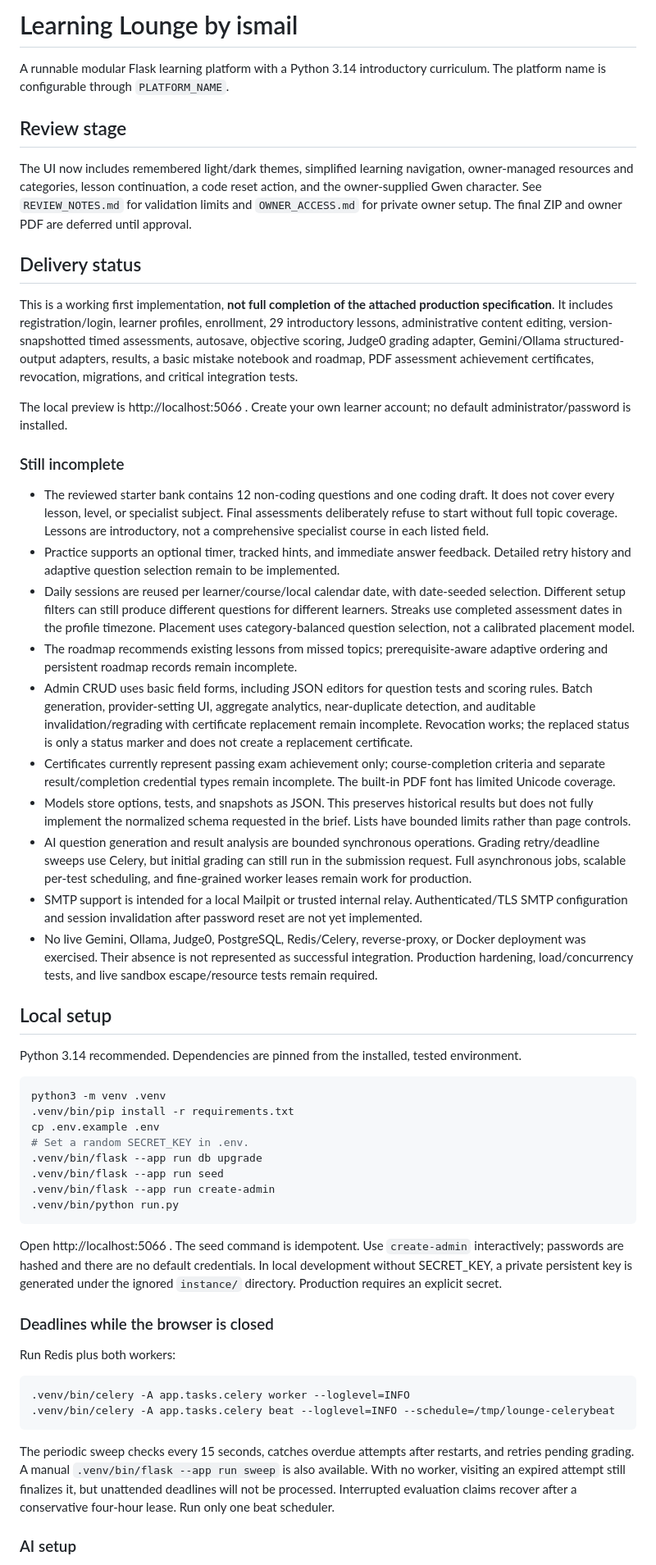
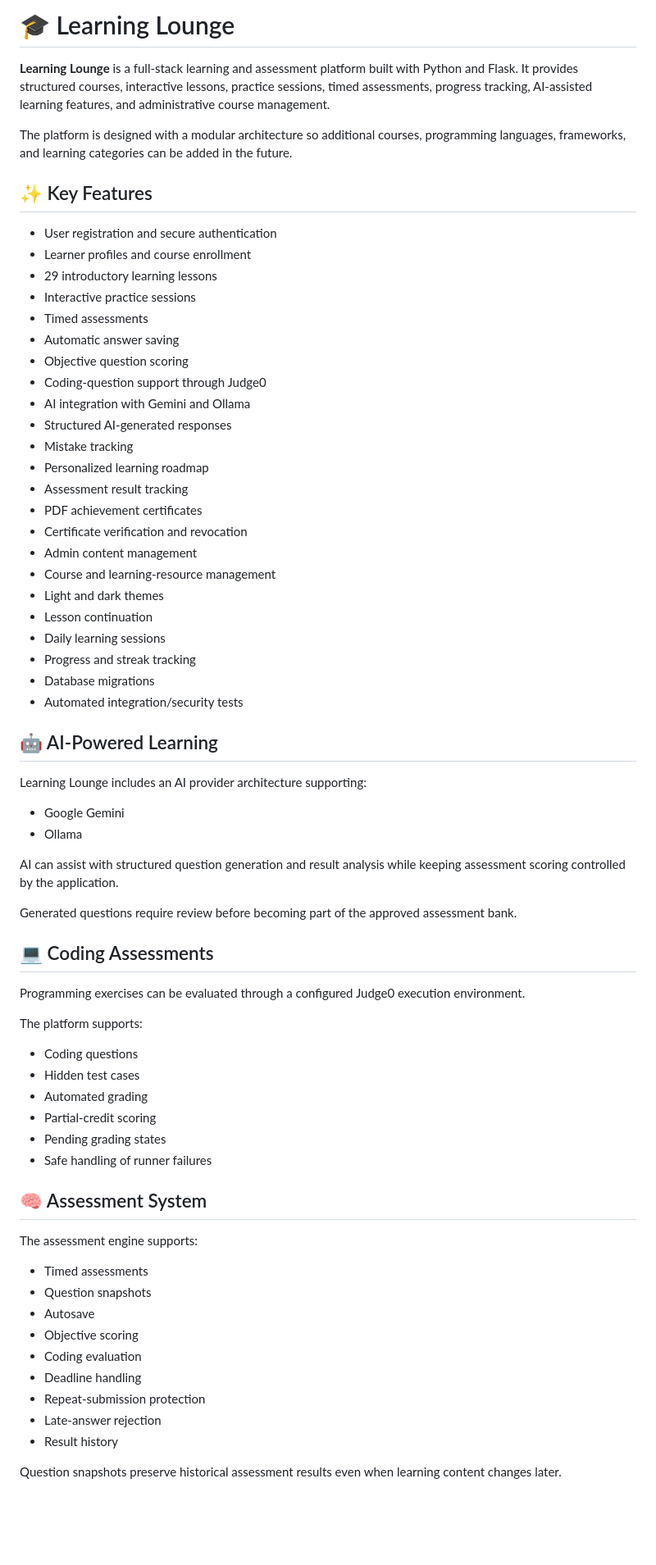
Before and after one commit to Ismail-ux23/learning-lounge, a Markdown page: README.md, the part around one of its changes. Shown at 82% size. GitHub-like rendering; blank space fills up the shorter version.

Commit message:
Improve project README

````diff
--- a/README.md
+++ b/README.md
@@ -1,57 +1,72 @@
-# Learning Lounge by ismail
+# 🎓 Learning Lounge
 
-A runnable modular Flask learning platform with a Python 3.14 introductory curriculum. The platform name is configurable through `PLATFORM_NAME`.
+**Learning Lounge** is a full-stack learning and assessment platform built with Python and Flask. It provides structured courses, interactive lessons, practice sessions, timed assessments, progress tracking, AI-assisted learning features, and administrative course management.
 
-## Review stage
+The platform is designed with a modular architecture so additional courses, programming languages, frameworks, and learning categories can be added in the future.
 
-The UI now includes remembered light/dark themes, simplified learning navigation, owner-managed resources and categories, lesson continuation, a code reset action, and the owner-supplied Gwen character. See `REVIEW_NOTES.md` for validation limits and `OWNER_ACCESS.md` for private owner setup. The final ZIP and owner PDF are deferred until approval.
+## ✨ Key Features
 
-## Delivery status
+- User registration and secure authentication
+- Learner profiles and course enrollment
+- 29 introductory learning lessons
+- Interactive practice sessions
+- Timed assessments
+- Automatic answer saving
+- Objective question scoring
+- Coding-question support through Judge0
+- AI integration with Gemini and Ollama
+- Structured AI-generated responses
+- Mistake tracking
+- Personalized learning roadmap
+- Assessment result tracking
+- PDF achievement certificates
+- Certificate verification and revocation
+- Admin content management
+- Course and learning-resource management
+- Light and dark themes
+- Lesson continuation
+- Daily learning sessions
+- Progress and streak tracking
+- Database migrations
+- Automated integration/security tests
 
-This is a working first implementation, **not full completion of the attached production specification**. It includes registration/login, learner profiles, enrollment, 29 introductory lessons, administrative content editing, version-snapshotted timed assessments, autosave, objective scoring, Judge0 grading adapter, Gemini/Ollama structured-output adapters, results, a basic mistake notebook and roadmap, PDF assessment achievement certificates, revocation, migrations, and critical integration tests.
+## 🤖 AI-Powered Learning
 
-The local preview is http://localhost:5066 . Create your own learner account; no default administrator/password is installed.
+Learning Lounge includes an AI provider architecture supporting:
 
-### Still incomplete
+- Google Gemini
+- Ollama
 
-- The reviewed starter bank contains 12 non-coding questions and one coding draft. It does not cover every lesson, level, or specialist subject. Final assessments deliberately refuse to start without full topic coverage. Lessons are introductory, not a comprehensive specialist course in each listed field.
-- Practice supports an optional timer, tracked hints, and immediate answer feedback. Detailed retry history and adaptive question selection remain to be implemented.
-- Daily sessions are reused per learner/course/local calendar date, with date-seeded selection. Different setup filters can still produce different questions for different learners. Streaks use completed assessment dates in the profile timezone. Placement uses category-balanced question selection, not a calibrated placement model.
-- The roadmap recommends existing lessons from missed topics; prerequisite-aware adaptive ordering and persistent roadmap records remain incomplete.
-- Admin CRUD uses basic field forms, including JSON editors for question tests and scoring rules. Batch generation, provider-setting UI, aggregate analytics, near-duplicate detection, and auditable invalidation/regrading with certificate replacement remain incomplete. Revocation works; the replaced status is only a status marker and does not create a replacement certificate.
-- Certificates currently represent passing exam achievement only; course-completion criteria and separate result/completion credential types remain incomplete. The built-in PDF font has limited Unicode coverage.
-- Models store options, tests, and snapshots as JSON. This preserves historical results but does not fully implement the normalized schema requested in the brief. Lists have bounded limits rather than page controls.
-- AI question generation and result analysis are bounded synchronous operations. Grading retry/deadline sweeps use Celery, but initial grading can still run in the submission request. Full asynchronous jobs, scalable per-test scheduling, and fine-grained worker leases remain work for production.
-- SMTP support is intended for a local Mailpit or trusted internal relay. Authenticated/TLS SMTP configuration and session invalidation after password reset are not yet implemented.
-- No live Gemini, Ollama, Judge0, PostgreSQL, Redis/Celery, reverse-proxy, or Docker deployment was exercised. Their absence is not represented as successful integration. Production hardening, load/concurrency tests, and live sandbox escape/resource tests remain required.
+AI can assist with structured question generation and result analysis while keeping assessment scoring controlled by the application.
 
-## Local setup
+Generated questions require review before becoming part of the approved assessment bank.
 
-Python 3.14 recommended. Dependencies are pinned from the installed, tested environment.
+## 💻 Coding Assessments
 
-```sh
-python3 -m venv .venv
-.venv/bin/pip install -r requirements.txt
-cp .env.example .env
-# Set a random SECRET_KEY in .env.
-.venv/bin/flask --app run db upgrade
-.venv/bin/flask --app run seed
-.venv/bin/flask --app run create-admin
-.venv/bin/python run.py
-```
+Programming exercises can be evaluated through a configured Judge0 execution environment.
 
-Open http://localhost:5066 . The seed command is idempotent. Use `create-admin` interactively; passwords are hashed and there are no default credentials. In local development without SECRET_KEY, a private persistent key is generated under the ignored `instance/` directory. Production requires an explicit secret.
+The platform supports:
 
-### Deadlines while the browser is closed
+- Coding questions
+- Hidden test cases
+- Automated grading
+- Partial-credit scoring
+- Pending grading states
+- Safe handling of runner failures
 
-Run Redis plus both workers:
+## 🧠 Assessment System
 
-```sh
-.venv/bin/celery -A app.tasks.celery worker --loglevel=INFO
-.venv/bin/celery -A app.tasks.celery beat --loglevel=INFO --schedule=/tmp/lounge-celerybeat
-```
+The assessment engine supports:
 
-The periodic sweep checks every 15 seconds, catches overdue attempts after restarts, and retries pending grading. A manual `.venv/bin/flask --app run sweep` is also available. With no worker, visiting an expired attempt still finalizes it, but unattended deadlines will not be processed. Interrupted evaluation claims recover after a conservative four-hour lease. Run only one beat scheduler.
+- Timed assessments
+- Question snapshots
+- Autosave
+- Objective scoring
+- Coding evaluation
+- Deadline handling
+- Repeat-submission protection
+- Late-answer rejection
+- Result history
 
-### AI setup
+Question snapshots preserve historical assessment results even when learning content changes later.
 
````
Also changed, not shown: other parts of README.md (+159 -42 lines).
